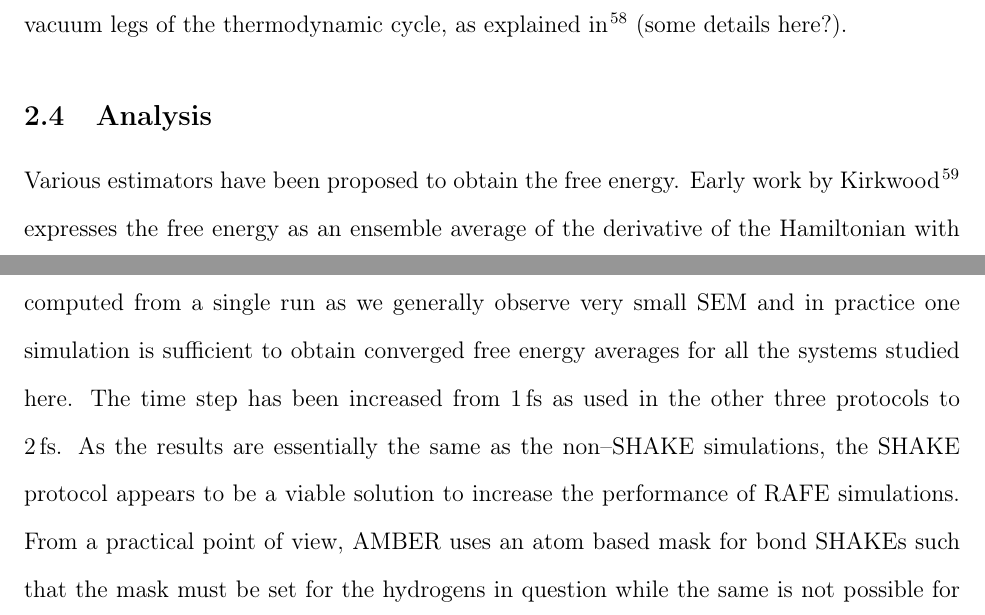
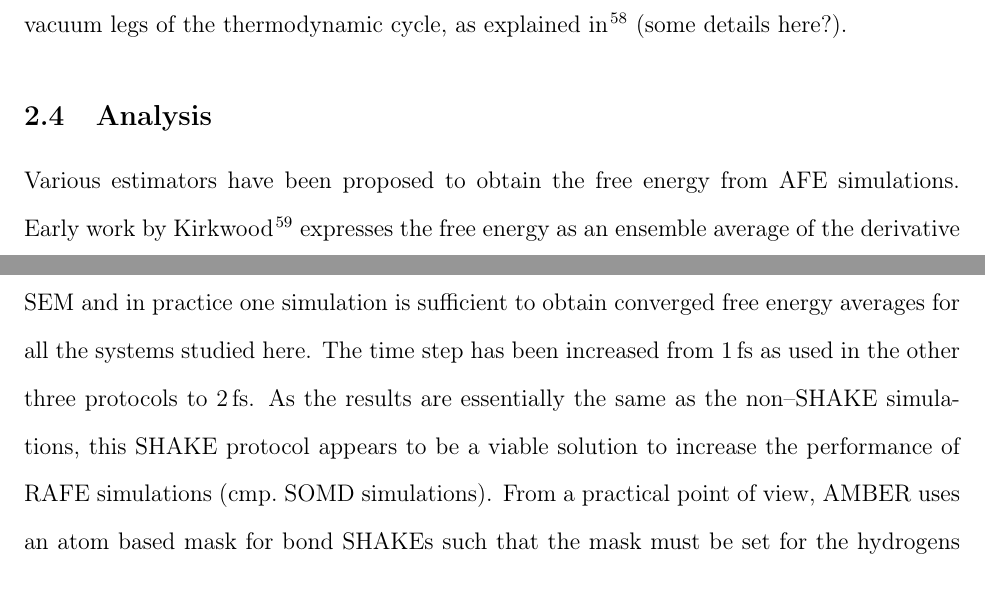
Before and after one commit to MobleyLab/relative-solvation-paper, a LaTeX paper (reprod.tex): two parts of pages 11 and 16 of 29, joined at a grey line, cut so that both start at the same text. Compiled offline with pdfLaTeX; a LaTeX package or settings file that is missing is left out.

Commit message:
some corrections and updates on AMBER results

```diff
--- a/reprod.tex
+++ b/reprod.tex
@@ -500,9 +500,9 @@ in~\cite{Bosisio2016} (some details here?).
 \subsection{Analysis}
 \label{sec:analysis}
 
-Various estimators have been proposed to obtain the free energy.
-Early work by Kirkwood~\cite{kirkwood_statistical_1935} expresses the
-free energy as an ensemble average of the derivative of the
+Various estimators have been proposed to obtain the free energy from AFE
+simulations.  Early work by Kirkwood~\cite{kirkwood_statistical_1935} expresses
+the free energy as an ensemble average of the derivative of the
 Hamiltonian with respect to the coupling parameter $\lambda$.  The
 method is now known as Thermodynamic Integration (TI).  Zwanzig
 devised the exponential formula~\cite{zwanzig_high-temperature_1954}
@@ -635,4 +634,3 @@ methane        & 2-methylindole & -9.138   & 0.022 & -9.130 & 0.034 & \\
 }
   \end{minipage}
 \end{table}
-In addition, the table also shows results of transformations with SHAKE enabled for all bonds to hydrogens except those bonds that change bond length during transformation.  These free energies are computed from a single run as we generally observe very small SEM and in practice one simulation is sufficient to obtain converged free energy averages for all the systems studied here.  The time step has been increased from \SI{1}{fs} as used in the other three protocols to \SI{2}{fs}.  As the results are essentially the same as the non--SHAKE simulations, the SHAKE protocol appears to be a viable solution to increase the performance of RAFE simulations.  From a practical point of view, AMBER uses an atom based mask for bond SHAKEs such that the mask must be set for the hydrogens in question while the same is not possible for their counter--part in the other state because \emph{all} bonds emanating from this atom would be affected.
@@ -639,3 +640,14 @@ In addition, the table also shows results of transformations with SHAKE enabled
+run as we generally observe very small SEM and in practice one simulation is
+sufficient to obtain converged free energy averages for all the systems studied
+here.  The time step has been increased from \SI{1}{fs} as used in the other
+three protocols to \SI{2}{fs}.  As the results are essentially the same as the
+non--SHAKE simulations, this SHAKE protocol appears to be a viable solution to
+increase the performance of RAFE simulations (cmp.\ SOMD simulations).  From a
+practical point of view,
+AMBER uses an atom based mask for bond SHAKEs such that the mask must be set
+for the hydrogens in question while the same is not possible for their
+counter--part in the other state because \emph{all} bonds emanating from this
+atom would be affected.
 
 We can also compute the cycle closure error from Table~\ref{tab:amber-comp} for the closed cycle ethane$ \rightarrow$ methanol $\rightarrow$ methane $\rightarrow$ ethane (see Figure~\ref{fig:cycles}).  The free energy difference within a closed thermodynamic cycle must necessarily be zero.  For the implict dummy simulation we calculate a cycle error for $\Delta\Delta G_\mathrm{hydr}$ of \SI{0.069+-0.041}{kcal.mol^{-1}} and for the the explicit dummy simulation the error is \SI{-0.016+-0.047}{kcal.mol^{-1}}.
 
```
Also changed, not shown: reprod.tex (22 more changed lines).
